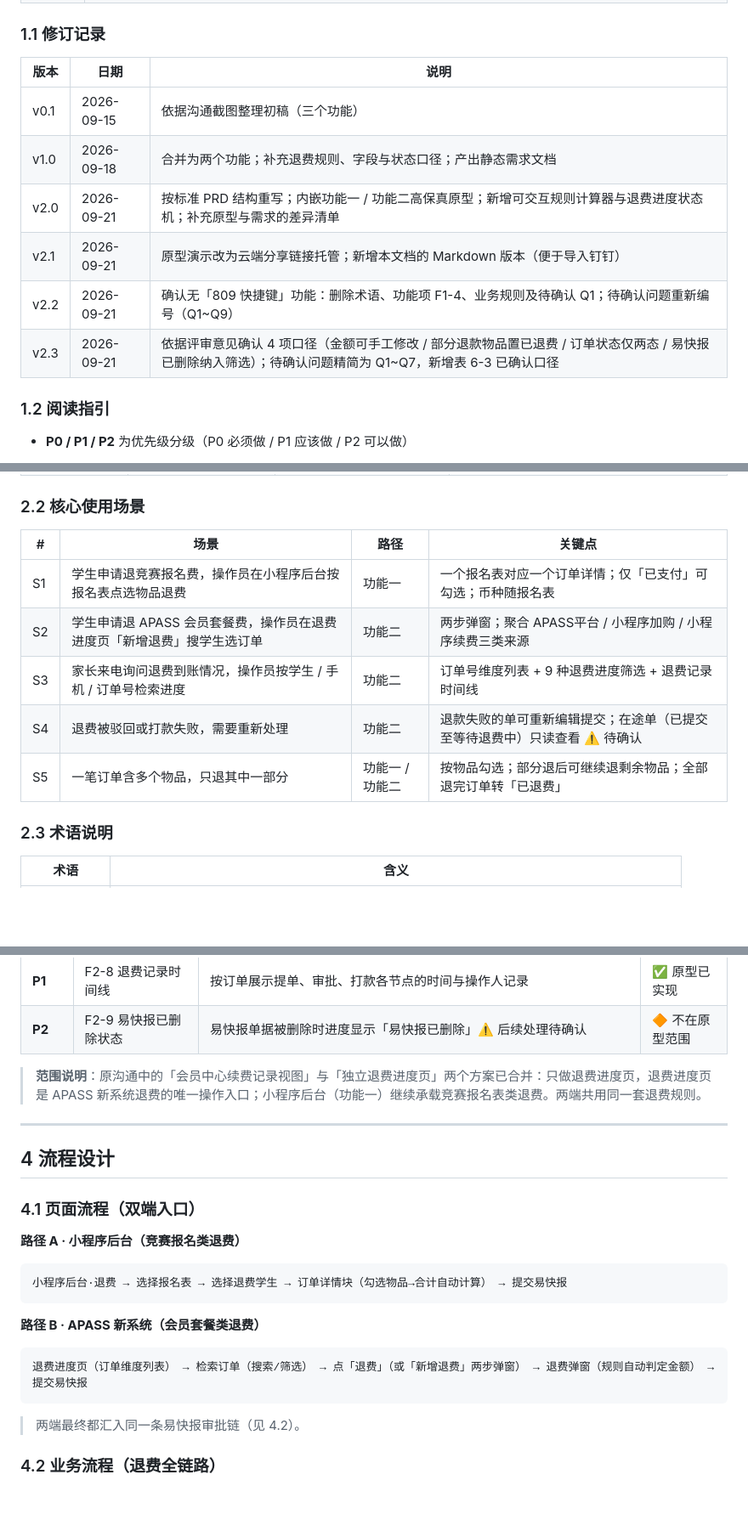
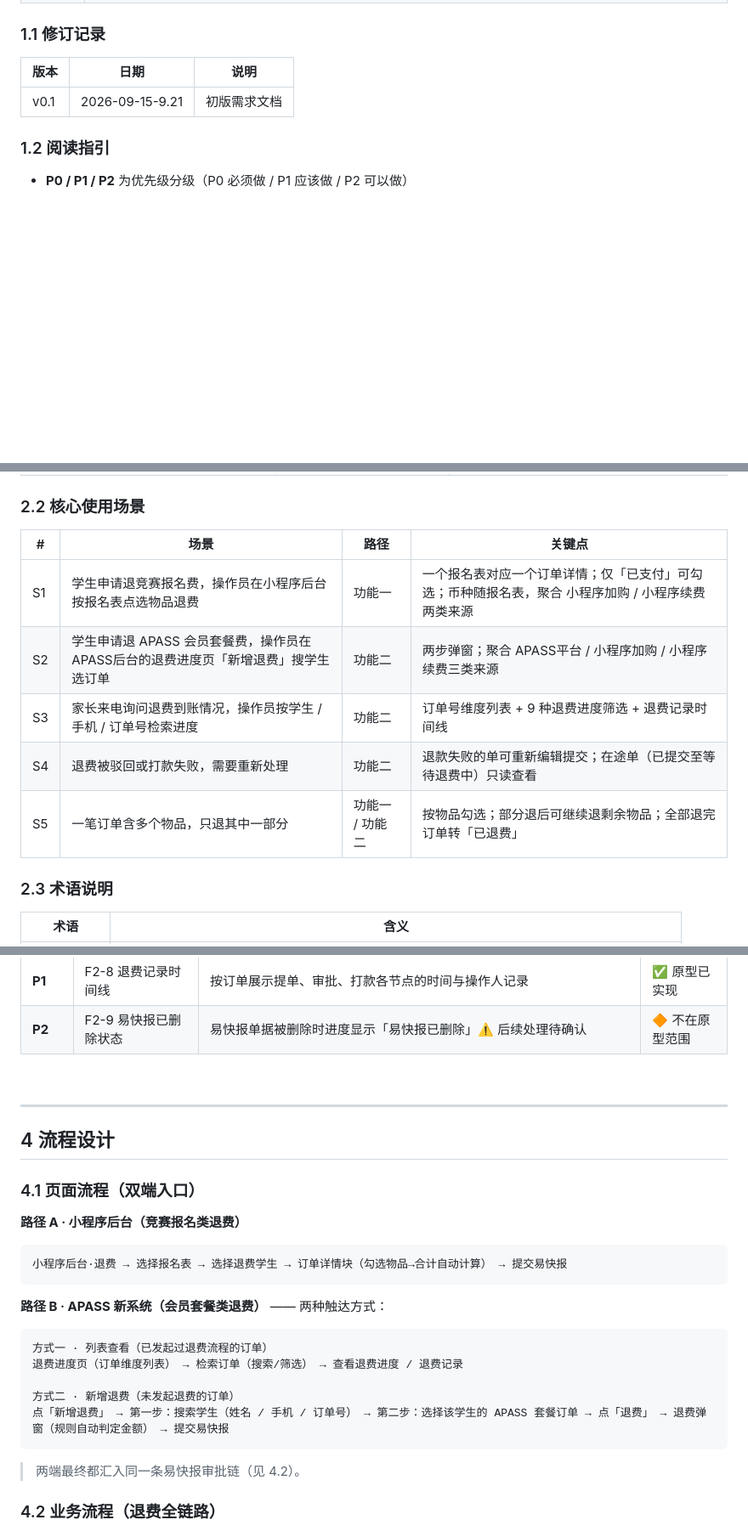
Before and after one commit to jinx957/apass-refund, a Markdown page: APASS退费需求文档.md, 3 parts joined by grey strips. Shown at 85% size. Drawn GitHub-style; blank space fills up the shorter version.

Commit message:
需求文档：路径B流程拆分为列表查看（已发起退费）与新增退费（搜学生→选订单）两种方式

````diff
--- a/APASS退费需求文档.md
+++ b/APASS退费需求文档.md
@@ -19,14 +19,9 @@
 
 ### 1.1 修订记录
 
-| 版本   | 日期         | 说明                                                                                        |
-| ---- | ---------- | ----------------------------------------------------------------------------------------- |
-| v0.1 | 2026-09-15 | 依据沟通截图整理初稿（三个功能）                                                                          |
-| v1.0 | 2026-09-18 | 合并为两个功能；补充退费规则、字段与状态口径；产出静态需求文档                                                           |
-| v2.0 | 2026-09-21 | 按标准 PRD 结构重写；内嵌功能一 / 功能二高保真原型；新增可交互规则计算器与退费进度状态机；补充原型与需求的差异清单                             |
-| v2.1 | 2026-09-21 | 原型演示改为云端分享链接托管；新增本文档的 Markdown 版本（便于导入钉钉）                                                 |
-| v2.2 | 2026-09-21 | 确认无「809 快捷键」功能：删除术语、功能项 F1-4、业务规则及待确认 Q1；待确认问题重新编号（Q1\~Q9）                                |
-| v2.3 | 2026-09-21 | 依据评审意见确认 4 项口径（金额可手工修改 / 部分退款物品置已退费 / 订单状态仅两态 / 易快报已删除纳入筛选）；待确认问题精简为 Q1\~Q7，新增表 6-3 已确认口径 |
+| 版本     | 日期              | 说明     |
+| ------ | --------------- | ------ |
+| v0.1   | 2026-09-15-9.21 | 初版需求文档 |
 
 ### 1.2 阅读指引
 
@@ -51,13 +46,13 @@
 
 ### 2.2 核心使用场景
 
-| #  | 场景                                      | 路径        | 关键点                                     |
-| -- | --------------------------------------- | --------- | --------------------------------------- |
-| S1 | 学生申请退竞赛报名费，操作员在小程序后台按报名表点选物品退费          | 功能一       | 一个报名表对应一个订单详情；仅「已支付」可勾选；币种随报名表          |
-| S2 | 学生申请退 APASS 会员套餐费，操作员在退费进度页「新增退费」搜学生选订单 | 功能二       | 两步弹窗；聚合 APASS平台 / 小程序加购 / 小程序续费三类来源     |
-| S3 | 家长来电询问退费到账情况，操作员按学生 / 手机 / 订单号检索进度      | 功能二       | 订单号维度列表 + 9 种退费进度筛选 + 退费记录时间线           |
-| S4 | 退费被驳回或打款失败，需要重新处理                       | 功能二       | 退款失败的单可重新编辑提交；在途单（已提交至等待退费中）只读查看 ⚠️ 待确认 |
-| S5 | 一笔订单含多个物品，只退其中一部分                       | 功能一 / 功能二 | 按物品勾选；部分退后可继续退剩余物品；全部退完订单转「已退费」         |
+| #  | 场景                                              | 路径        | 关键点                                                 |
+| -- | ----------------------------------------------- | --------- | --------------------------------------------------- |
+| S1 | 学生申请退竞赛报名费，操作员在小程序后台按报名表点选物品退费                  | 功能一       | 一个报名表对应一个订单详情；仅「已支付」可勾选；币种随报名表，聚合 小程序加购 / 小程序续费两类来源 |
+| S2 | 学生申请退 APASS 会员套餐费，操作员在APASS后台的退费进度页「新增退费」搜学生选订单 | 功能二       | 两步弹窗；聚合 APASS平台 / 小程序加购 / 小程序续费三类来源                 |
+| S3 | 家长来电询问退费到账情况，操作员按学生 / 手机 / 订单号检索进度              | 功能二       | 订单号维度列表 + 9 种退费进度筛选 + 退费记录时间线                       |
+| S4 | 退费被驳回或打款失败，需要重新处理                               | 功能二       | 退款失败的单可重新编辑提交；在途单（已提交至等待退费中）只读查看                    |
+| S5 | 一笔订单含多个物品，只退其中一部分                               | 功能一 / 功能二 | 按物品勾选；部分退后可继续退剩余物品；全部退完订单转「已退费」                     |
 
 ### 2.3 术语说明
 
@@ -89,7 +84,7 @@
 | **P1** | F2-8 退费记录时间线    | 按订单展示提单、审批、打款各节点的时间与操作人记录                              | ✅ 原型已实现     |
 | **P2** | F2-9 易快报已删除状态   | 易快报单据被删除时进度显示「易快报已删除」⚠️ 后续处理待确认                        | 🔶 不在原型范围   |
 
-> **范围说明**：原沟通中的「会员中心续费记录视图」与「独立退费进度页」两个方案已合并：只做退费进度页，退费进度页是 APASS 新系统退费的唯一操作入口；小程序后台（功能一）继续承载竞赛报名表类退费。两端共用同一套退费规则。
+<br />
 
 ***
 
@@ -103,10 +98,14 @@
 小程序后台·退费 → 选择报名表 → 选择退费学生 → 订单详情块（勾选物品→合计自动计算） → 提交易快报
 ```
 
-**路径 B · APASS 新系统（会员套餐类退费）**
+**路径 B · APASS 新系统（会员套餐类退费）** —— 两种触达方式：
 
 ```
-退费进度页（订单维度列表） → 检索订单（搜索/筛选） → 点「退费」（或「新增退费」两步弹窗） → 退费弹窗（规则自动判定金额） → 提交易快报
+方式一 · 列表查看（已发起过退费流程的订单）
+退费进度页（订单维度列表） → 检索订单（搜索/筛选） → 查看退费进度 / 退费记录
+
+方式二 · 新增退费（未发起退费的订单）
+点「新增退费」 → 第一步：搜索学生（姓名 / 手机 / 订单号） → 第二步：选择该学生的 APASS 套餐订单 → 点「退费」 → 退费弹窗（规则自动判定金额） → 提交易快报
 ```
 
 > 两端最终都汇入同一条易快报审批链（见 4.2）。
````
Also changed, not shown: other parts of APASS退费需求文档.md (+0 -2 lines).
